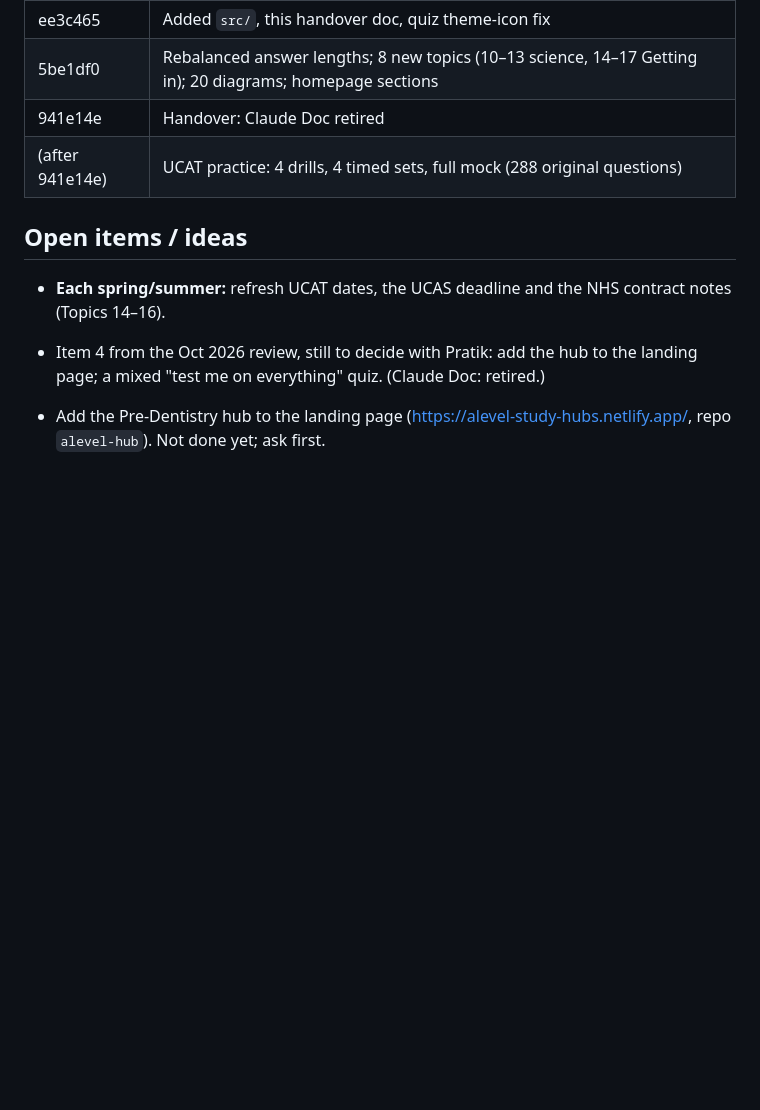
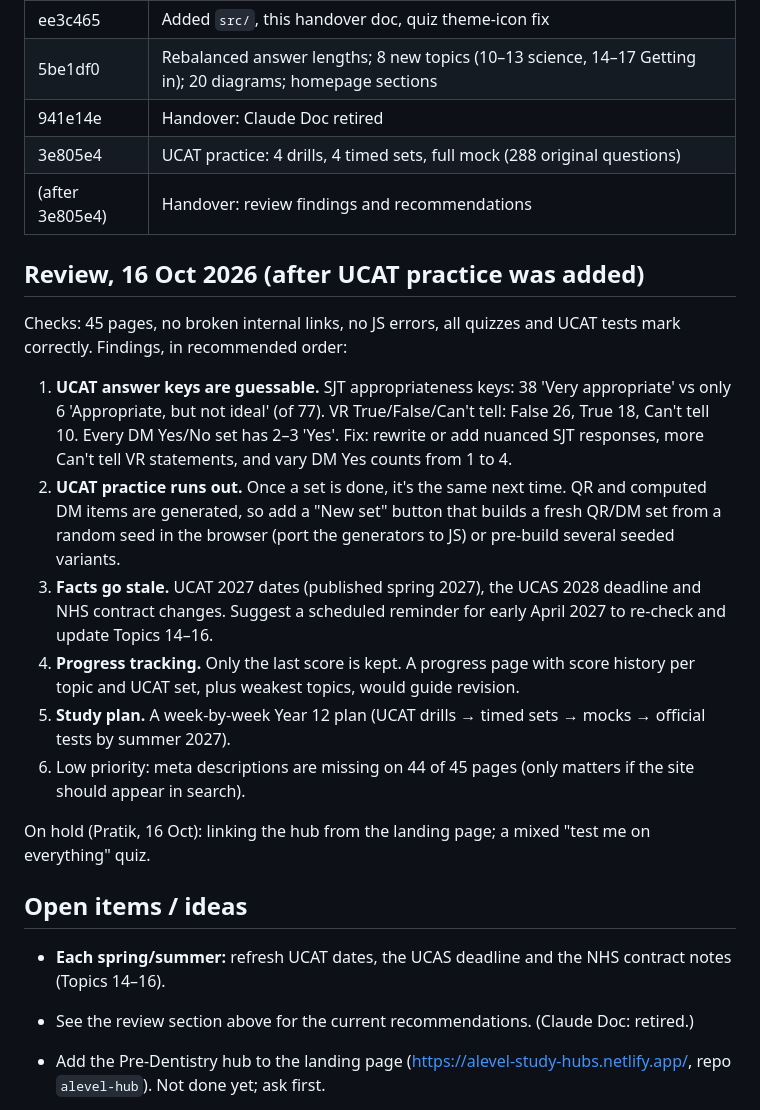
Before and after one commit to pratikpatel74/pre-dentistry-study-guide, a Markdown page: HANDOVER.md, the part around the change. Drawn GitHub-style; blank space fills up the shorter version.

Commit message:
Handover: review findings and recommendations
Co-Authored-By: Claude Opus 5.5 <noreply@anthropic.com>
Claude-Session: https://claude.ai/code/session_014K67N3qG7n9imR9sQtNG3N

```diff
--- a/HANDOVER.md
+++ b/HANDOVER.md
@@ -160,12 +160,26 @@ The device needs folder access to `~/Documents/Projects`: request it with device
 | ee3c465 | Added `src/`, this handover doc, quiz theme-icon fix |
 | 5be1df0 | Rebalanced answer lengths; 8 new topics (10–13 science, 14–17 Getting in); 20 diagrams; homepage sections |
 | 941e14e | Handover: Claude Doc retired |
-| (after 941e14e) | UCAT practice: 4 drills, 4 timed sets, full mock (288 original questions) |
+| 3e805e4 | UCAT practice: 4 drills, 4 timed sets, full mock (288 original questions) |
+| (after 3e805e4) | Handover: review findings and recommendations |
+
+## Review, 16 Oct 2026 (after UCAT practice was added)
+
+Checks: 45 pages, no broken internal links, no JS errors, all quizzes and UCAT tests mark correctly. Findings, in recommended order:
+
+1. **UCAT answer keys are guessable.** SJT appropriateness keys: 38 'Very appropriate' vs only 6 'Appropriate, but not ideal' (of 77). VR True/False/Can't tell: False 26, True 18, Can't tell 10. Every DM Yes/No set has 2–3 'Yes'. Fix: rewrite or add nuanced SJT responses, more Can't tell VR statements, and vary DM Yes counts from 1 to 4.
+2. **UCAT practice runs out.** Once a set is done, it's the same next time. QR and computed DM items are generated, so add a "New set" button that builds a fresh QR/DM set from a random seed in the browser (port the generators to JS) or pre-build several seeded variants.
+3. **Facts go stale.** UCAT 2027 dates (published spring 2027), the UCAS 2028 deadline and NHS contract changes. Suggest a scheduled reminder for early April 2027 to re-check and update Topics 14–16.
+4. **Progress tracking.** Only the last score is kept. A progress page with score history per topic and UCAT set, plus weakest topics, would guide revision.
+5. **Study plan.** A week-by-week Year 12 plan (UCAT drills → timed sets → mocks → official tests by summer 2027).
+6. Low priority: meta descriptions are missing on 44 of 45 pages (only matters if the site should appear in search).
+
+On hold (Pratik, 16 Oct): linking the hub from the landing page; a mixed "test me on everything" quiz.
 
 ## Open items / ideas
 
 - **Each spring/summer:** refresh UCAT dates, the UCAS deadline and the NHS contract notes (Topics 14–16).
-- Item 4 from the Oct 2026 review, still to decide with Pratik: add the hub to the landing page; a mixed "test me on everything" quiz. (Claude Doc: retired.)
+- See the review section above for the current recommendations. (Claude Doc: retired.)
 
 - Add the Pre-Dentistry hub to the landing page (https://alevel-study-hubs.netlify.app/, repo `alevel-hub`). Not done yet; ask first.
 - Finance hub review findings, not yet fixed (offered to Pratik): the live site lags the repo (6 vs 9 topics; check that Netlify is linked to `main`); `Topic6_Summary.docx` has two known errors listed in `FINANCE_HUB_CONTEXT.md`.
```
